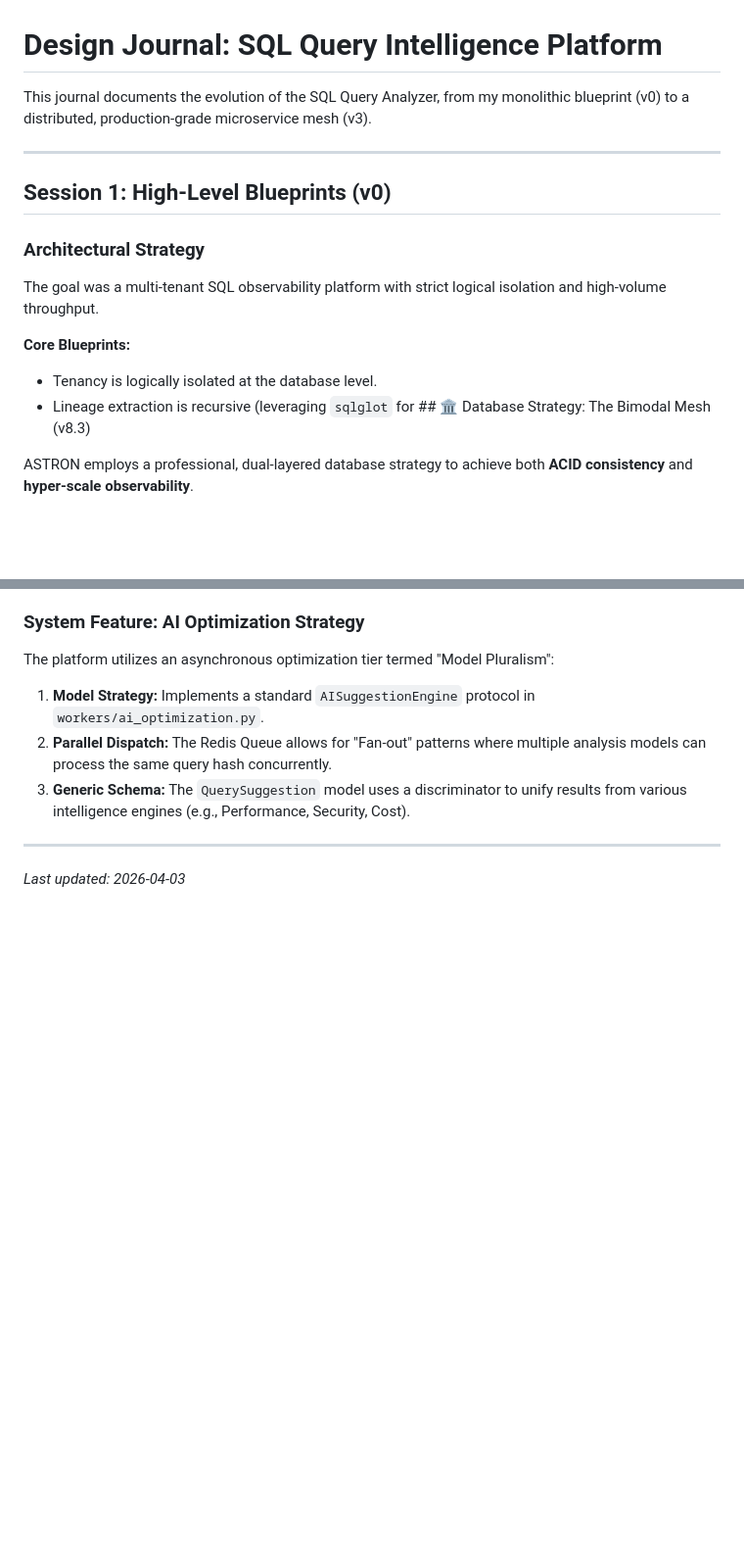
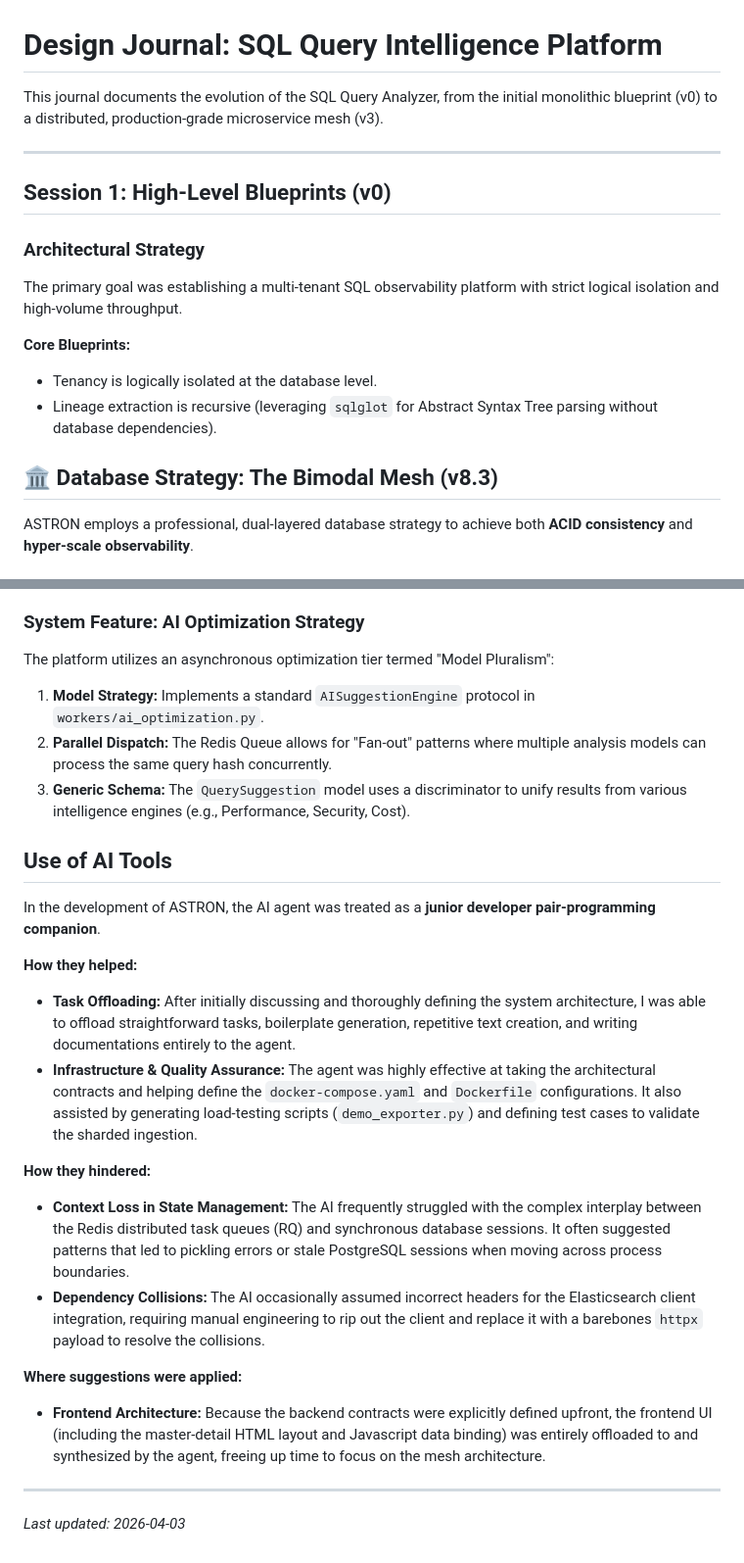
Before and after one commit to ghost1412/ASTRON, a Markdown page: DESIGN_JOURNAL.md, 2 parts joined by grey strips. Shown at 98% size. GitHub-like rendering; blank space fills up the shorter version.

```diff
--- a/DESIGN_JOURNAL.md
+++ b/DESIGN_JOURNAL.md
@@ -1,16 +1,17 @@
 # Design Journal: SQL Query Intelligence Platform
 
-This journal documents the evolution of the SQL Query Analyzer, from my monolithic blueprint (v0) to a distributed, production-grade microservice mesh (v3).
+This journal documents the evolution of the SQL Query Analyzer, from the initial monolithic blueprint (v0) to a distributed, production-grade microservice mesh (v3).
 
 ---
 
 ## Session 1: High-Level Blueprints (v0)
 ### Architectural Strategy
-The goal was a multi-tenant SQL observability platform with strict logical isolation and high-volume throughput.
+The primary goal was establishing a multi-tenant SQL observability platform with strict logical isolation and high-volume throughput.
 
 **Core Blueprints:**
 - Tenancy is logically isolated at the database level.
-- Lineage extraction is recursive (leveraging `sqlglot` for ## 🏛️ Database Strategy: The Bimodal Mesh (v8.3)
+- Lineage extraction is recursive (leveraging `sqlglot` for Abstract Syntax Tree parsing without database dependencies).
+## 🏛️ Database Strategy: The Bimodal Mesh (v8.3)
 
 ASTRON employs a professional, dual-layered database strategy to achieve both **ACID consistency** and **hyper-scale observability**.
 
@@ -99,5 +98,21 @@ The platform utilizes an asynchronous optimization tier termed "Model Pluralism"
 3. **Generic Schema:** The `QuerySuggestion` model uses a discriminator to unify results from various intelligence engines (e.g., Performance, Security, Cost).
 
 
+## Use of AI Tools
+
+In the development of ASTRON, the AI agent was treated as a **junior developer pair-programming companion**.
+
+**How they helped:**
+- **Task Offloading:** After initially discussing and thoroughly defining the system architecture, I was able to offload straightforward tasks, boilerplate generation, repetitive text creation, and writing documentations entirely to the agent.
+- **Infrastructure & Quality Assurance:** The agent was highly effective at taking the architectural contracts and helping define the `docker-compose.yaml` and `Dockerfile` configurations. It also assisted by generating load-testing scripts (`demo_exporter.py`) and defining test cases to validate the sharded ingestion.
+
+**How they hindered:**
+- **Context Loss in State Management:** The AI frequently struggled with the complex interplay between the Redis distributed task queues (RQ) and synchronous database sessions. It often suggested patterns that led to pickling errors or stale PostgreSQL sessions when moving across process boundaries.
+- **Dependency Collisions:** The AI occasionally assumed incorrect headers for the Elasticsearch client integration, requiring manual engineering to rip out the client and replace it with a barebones `httpx` payload to resolve the collisions.
+
+**Where suggestions were applied:**
+- **Frontend Architecture:** Because the backend contracts were explicitly defined upfront, the frontend UI (including the master-detail HTML layout and Javascript data binding) was entirely offloaded to and synthesized by the agent, freeing up time to focus on the mesh architecture.
+
 ---
+
 *Last updated: 2026-04-03*
```
Also changed, not shown: other parts of DESIGN_JOURNAL.md (+2 -4 lines), README.md (+17 -16 lines).
